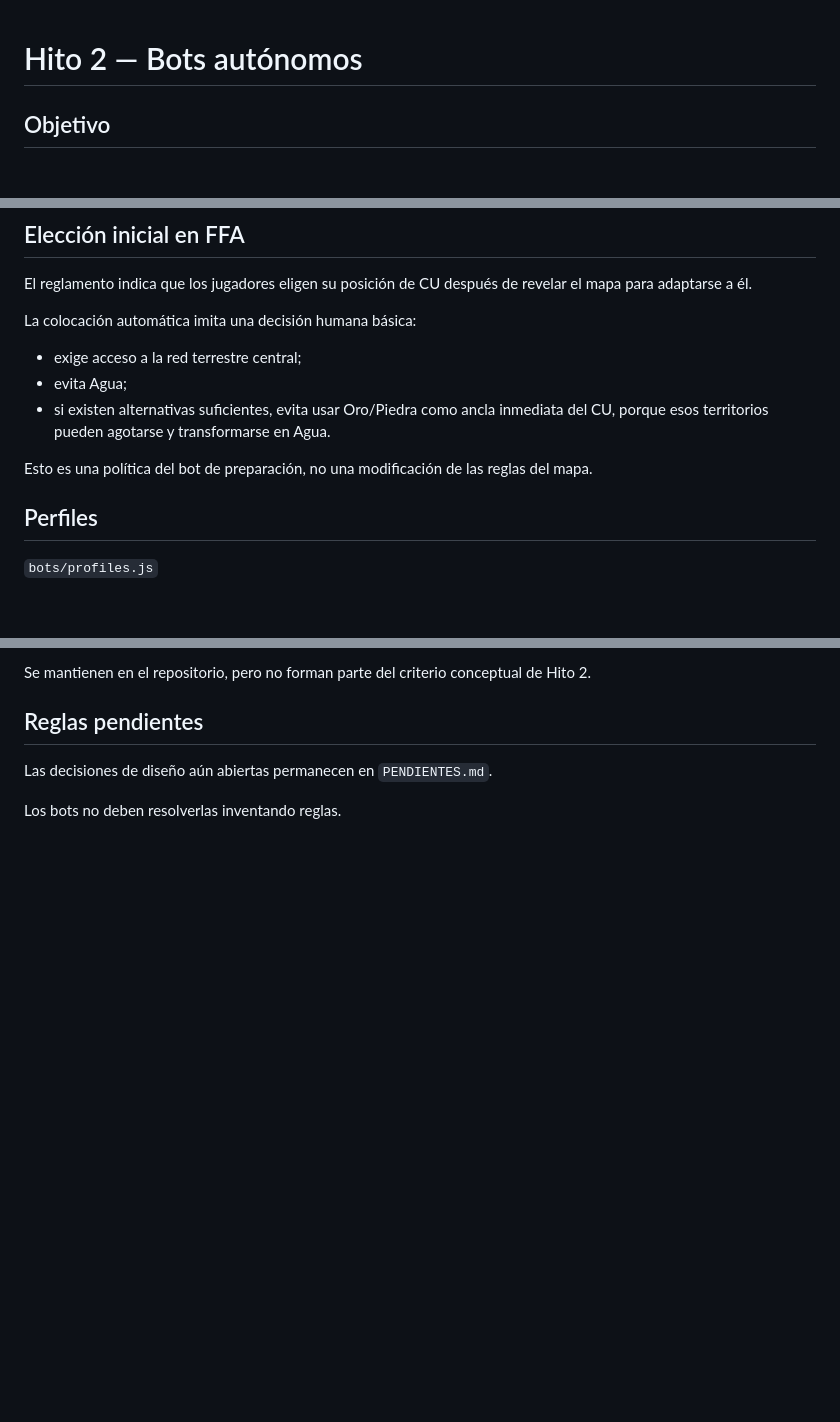
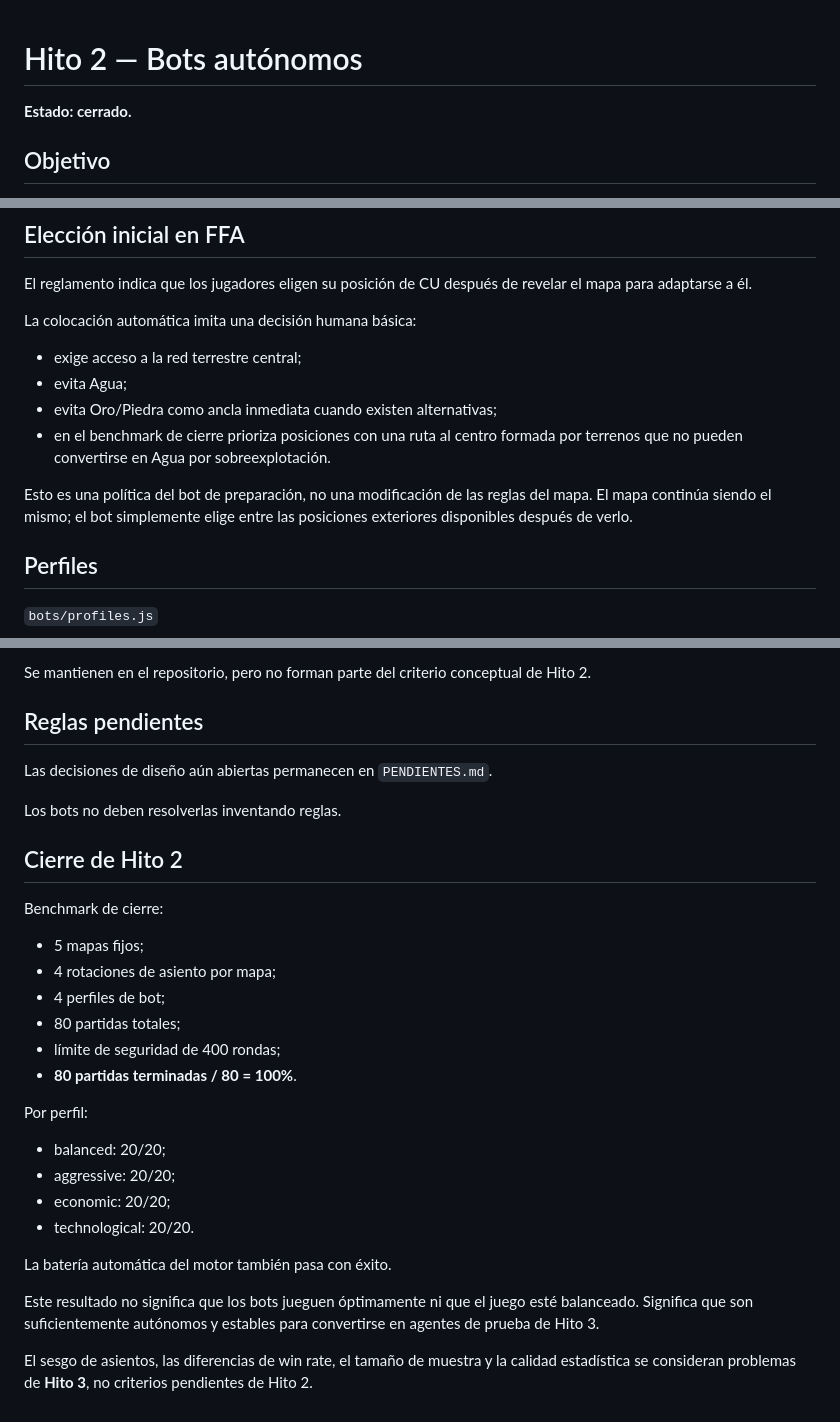
Before and after one commit to TzalDadok/player-mat-engine, a Markdown page: player-mat-engine-v1/simulator/HITO2.md, 3 parts joined by grey strips. Rendered like a GitHub page; blank space fills up the shorter version.

Commit message:
Close Hito 2 autonomous bots

```diff
--- a/player-mat-engine-v1/simulator/HITO2.md
+++ b/player-mat-engine-v1/simulator/HITO2.md
@@ -1,4 +1,6 @@
 # Hito 2 — Bots autónomos
+
+**Estado: cerrado.**
 
 ## Objetivo
 
@@ -51,9 +53,10 @@ La colocación automática imita una decisión humana básica:
 
 - exige acceso a la red terrestre central;
 - evita Agua;
-- si existen alternativas suficientes, evita usar Oro/Piedra como ancla inmediata del CU, porque esos territorios pueden agotarse y transformarse en Agua.
+- evita Oro/Piedra como ancla inmediata cuando existen alternativas;
+- en el benchmark de cierre prioriza posiciones con una ruta al centro formada por terrenos que no pueden convertirse en Agua por sobreexplotación.
 
-Esto es una política del bot de preparación, no una modificación de las reglas del mapa.
+Esto es una política del bot de preparación, no una modificación de las reglas del mapa. El mapa continúa siendo el mismo; el bot simplemente elige entre las posiciones exteriores disponibles después de verlo.
 
 ## Perfiles
 
@@ -114,3 +117,28 @@ Se mantienen en el repositorio, pero no forman parte del criterio conceptual de
 Las decisiones de diseño aún abiertas permanecen en `PENDIENTES.md`.
 
 Los bots no deben resolverlas inventando reglas.
+
+
+## Cierre de Hito 2
+
+Benchmark de cierre:
+
+- 5 mapas fijos;
+- 4 rotaciones de asiento por mapa;
+- 4 perfiles de bot;
+- 80 partidas totales;
+- límite de seguridad de 400 rondas;
+- **80 partidas terminadas / 80 = 100%**.
+
+Por perfil:
+
+- balanced: 20/20;
+- aggressive: 20/20;
+- economic: 20/20;
+- technological: 20/20.
+
+La batería automática del motor también pasa con éxito.
+
+Este resultado no significa que los bots jueguen óptimamente ni que el juego esté balanceado. Significa que son suficientemente autónomos y estables para convertirse en agentes de prueba de Hito 3.
+
+El sesgo de asientos, las diferencias de win rate, el tamaño de muestra y la calidad estadística se consideran problemas de **Hito 3**, no criterios pendientes de Hito 2.
```
